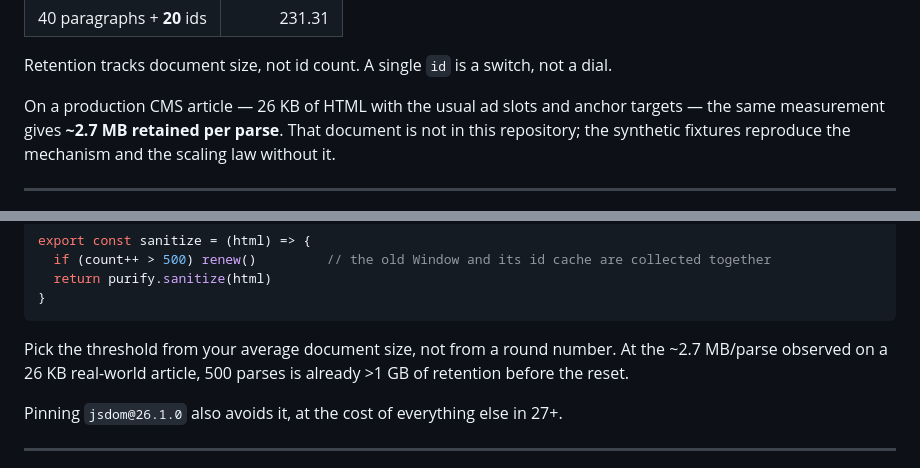
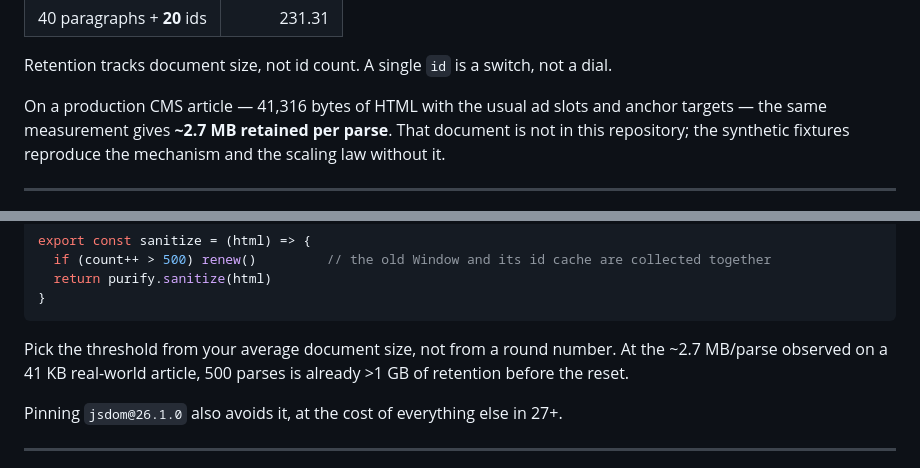
Before and after one commit to j620656786206/jsdom-id-retention-report, a Markdown page: README.md, 2 parts joined by grey strips. Drawn GitHub-style.

Commit message:
Correct the real-world article size: 41,316 bytes, not 26 KB
The 26 KB figure was the HTML string's .length (26,815 UTF-16 code units),
not its byte size. The ~2.7 MB/parse retention figure is unaffected.

Co-Authored-By: Claude Opus 5 (1M context) <noreply@anthropic.com>
Claude-Session: https://claude.ai/code/session_01Q7YpwjLfLJbivyTXRQJdzy

````diff
--- a/README.md
+++ b/README.md
@@ -115,7 +115,7 @@ between them.
 Retention tracks document size, not id count. A single `id` is a switch, not a
 dial.
 
-On a production CMS article — 26 KB of HTML with the usual ad slots and anchor
+On a production CMS article — 41,316 bytes of HTML with the usual ad slots and anchor
 targets — the same measurement gives **~2.7 MB retained per parse**. That
 document is not in this repository; the synthetic fixtures reproduce the
 mechanism and the scaling law without it.
@@ -232,7 +232,7 @@ export const sanitize = (html) => {
 ```
 
 Pick the threshold from your average document size, not from a round number.
-At the ~2.7 MB/parse observed on a 26 KB real-world article, 500 parses is
+At the ~2.7 MB/parse observed on a 41 KB real-world article, 500 parses is
 already >1 GB of retention before the reset.
 
 Pinning `jsdom@26.1.0` also avoids it, at the cost of everything else in 27+.
````
Also changed, not shown: RESULTS.md (+1 -1 lines).
